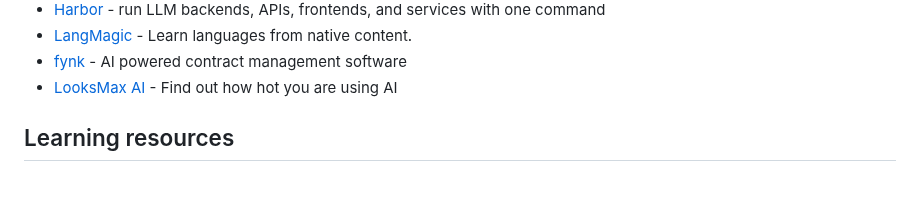
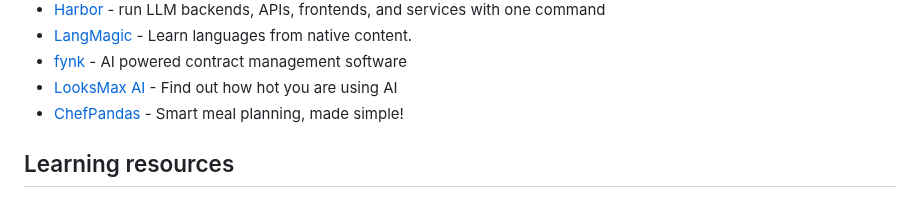
Before and after one commit to mahseema/awesome-ai-tools, a Markdown page: README.md, the part around the change. Rendered like a GitHub page.

Commit message:
Add ChefPandas

```diff
--- a/README.md
+++ b/README.md
@@ -459,6 +459,7 @@ We publish regular updates of this repo in the [Altern Newsletter](http://newsle
 - [LangMagic](https://easytolearn.io) - Learn languages from native content.
 - [fynk](https://fynk.com/) - AI powered contract management software
 - [LooksMax AI](https://looksmax.ai) - Find out how hot you are using AI
+- [ChefPandas](https://www.chefpandas.com/) - Smart meal planning, made simple!
 
 
 ## Learning resources
```
